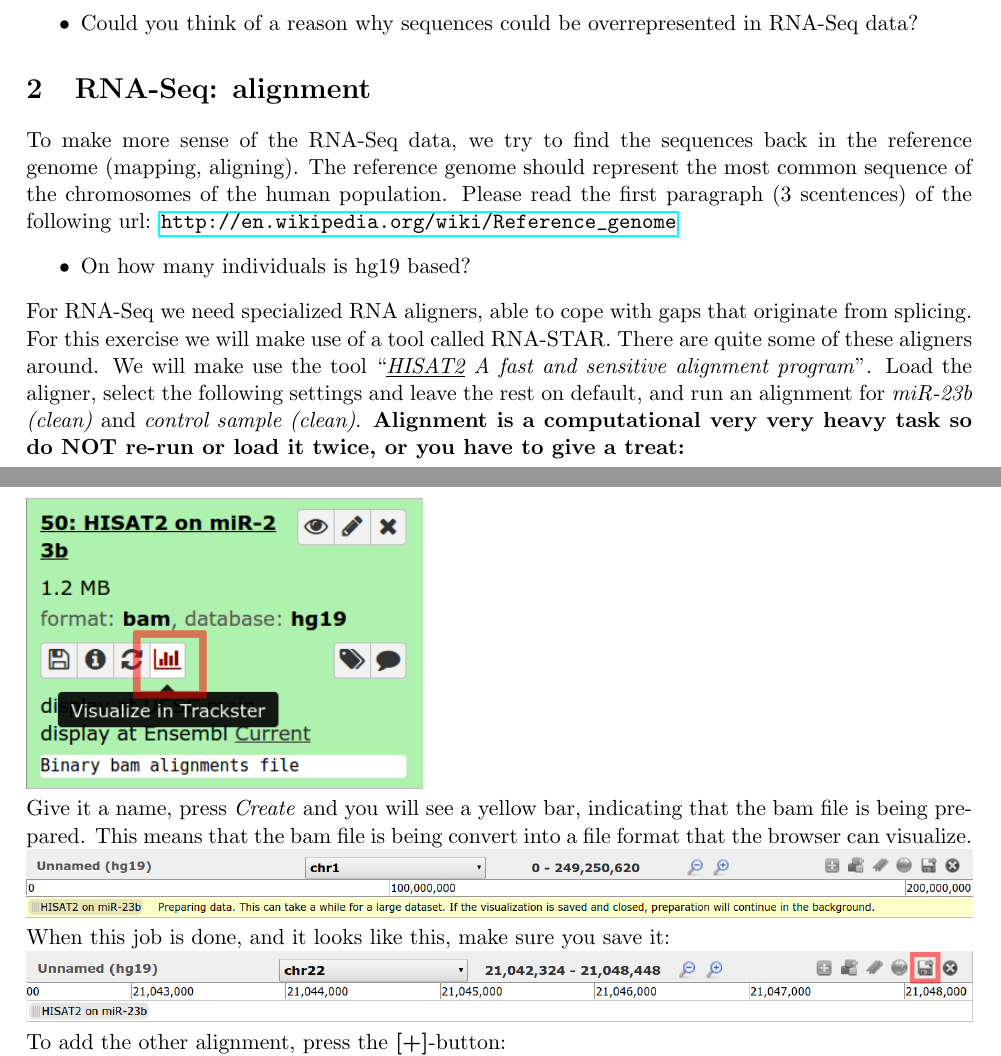
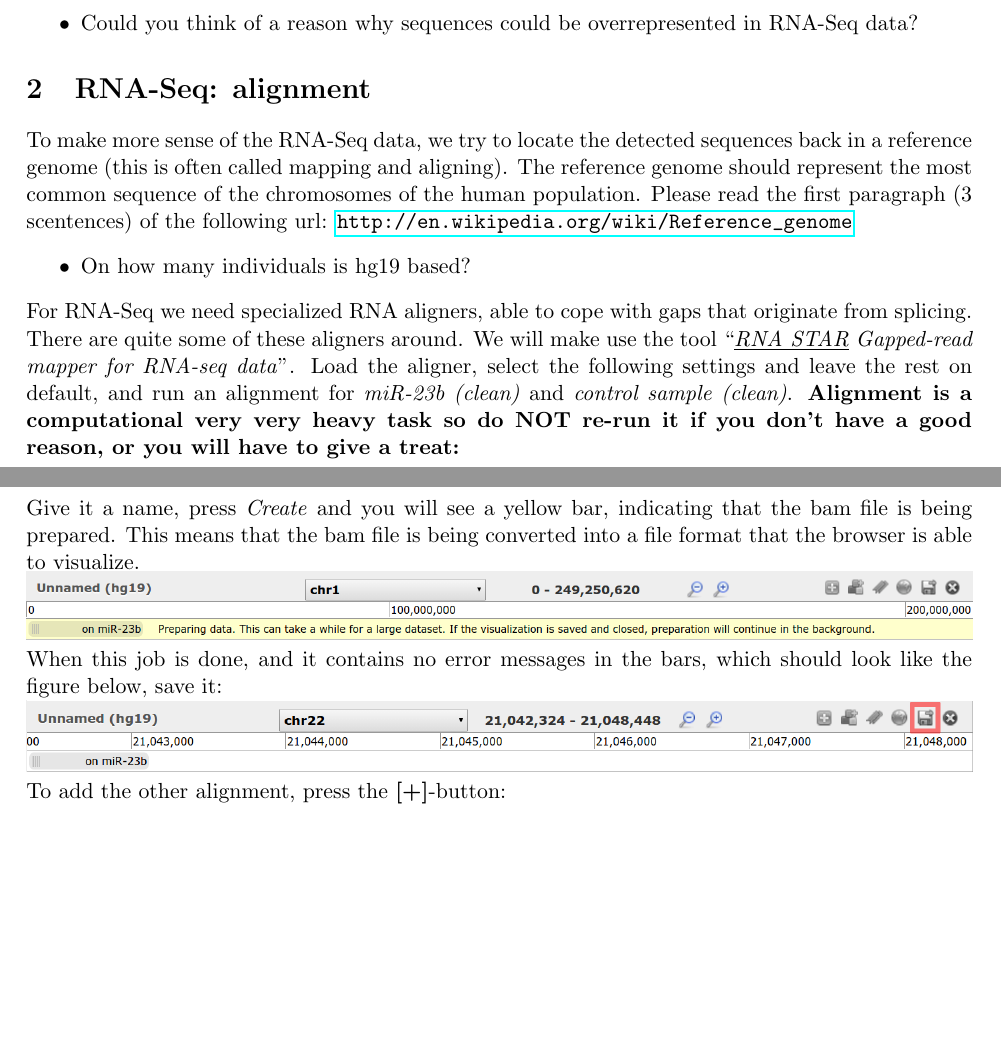
Before and after one commit to ErasmusMC-Bioinformatics/galaxy-courses, a LaTeX document (Galaxy_RNA-Seq_DGE/Galaxy_RNA-Seq_DGE_manual.tex, which reads Galaxy_RNA-Seq_DGE/Galaxy_RNA-Seq_DGE_manual_Module_alignment.tex): two parts of pages 6 and 8 of 16, joined at a grey line, cut so that both start at the same text, the shorter picture padded with empty space. Compiled offline with pdfLaTeX.

Commit message:
STAR and HISAT fixes and unified

```diff
--- a/Galaxy_RNA-Seq_DGE/Galaxy_RNA-Seq_DGE_manual_Module_alignment.tex
+++ b/Galaxy_RNA-Seq_DGE/Galaxy_RNA-Seq_DGE_manual_Module_alignment.tex
@@ -1,8 +1,7 @@
 \section{RNA-Seq: alignment}
-To make more sense of the RNA-Seq data, we try to find the sequences back in the reference genome (mapping, aligning). The reference
-genome should represent the most common sequence of the chromosomes of the human population. Please read the first paragraph (3 scentences) of the following url: \url{http://en.wikipedia.org/wiki/Reference_genome}
+To make more sense of the RNA-Seq data, we try to locate the detected sequences back in a reference genome (this is often called mapping and aligning). The reference genome should represent the most common sequence of the chromosomes of the human population. Please read the first paragraph (3 scentences) of the following url: \url{http://en.wikipedia.org/wiki/Reference_genome}
 \begin{itemize}
 	\item On how many individuals is hg19 based?
 \end{itemize}
-For RNA-Seq we need specialized RNA aligners, able to cope with gaps that originate from splicing. For this exercise we will make use of a tool called RNA-STAR. There are quite some of these aligners around. We will make use the tool ``\textit{\underline{HISAT2} A fast and sensitive alignment program}''. Load the aligner, select the following settings and leave the rest on default, and run an alignment for \textit{miR-23b (clean)} and \textit{control sample (clean)}. \textbf{Alignment is a computational very very heavy task so do NOT re-run or load it twice, or you have to give a treat:}\\
+For RNA-Seq we need specialized RNA aligners, able to cope with gaps that originate from splicing. There are quite some of these aligners around. We will make use the tool ``\textit{\underline{RNA STAR} Gapped-read mapper for RNA-seq data}''. Load the aligner, select the following settings and leave the rest on default, and run an alignment for \textit{miR-23b (clean)} and \textit{control sample (clean)}. \textbf{Alignment is a computational very very heavy task so do NOT re-run it if you don't have a good reason, or you will have to give a treat:}\\
 \includegraphics[width=\textwidth]{figures/alignment_01.png}\\
@@ -17,6 +16,7 @@ For now we have only seen FastQ data and some summaries. To get an idea of what
 \includegraphics[scale=0.55]{figures/alignment_03}\\
-Give it a name, press \textit{Create} and you will see a yellow bar, indicating that the bam file is being prepared. This means that the bam file is being convert into a file format that the browser can visualize. \includegraphics[width=\textwidth]{figures/alignment_04.png}\\
-When this job is done, and it looks like this, make sure you save it:\\
+Give it a name, press \textit{Create} and you will see a yellow bar, indicating that the bam file is being prepared. This means that the bam file is being converted into a file format that the browser is able to visualize.\\
+\includegraphics[width=\textwidth]{figures/alignment_04.png}\\
+When this job is done, and it contains no error messages in the bars, which should look like the figure below, save it:\\
 \includegraphics[width=\textwidth]{figures/alignment_05.png}\\
 To add the other alignment, press the \textbf{[+]}-button:\\
 \includegraphics[width=\textwidth]{figures/alignment_06.png}\\
```
Also changed, not shown: Galaxy_RNA-Seq_DGE/Galaxy_RNA-Seq_DGE_manual.tex (+1 -1 lines), configure_EMCmay2016.tex (+2 -0 lines), Galaxy_RNA-Seq_DGE/figures/alignment_01.png, Galaxy_RNA-Seq_DGE/figures/alignment_02.png, Galaxy_RNA-Seq_DGE/figures/alignment_03.png, Galaxy_RNA-Seq_DGE/figures/alignment_04.png, Galaxy_RNA-Seq_DGE/figures/alignment_05.png, Galaxy_RNA-Seq_DGE/figures/alignment_06.png, Galaxy_RNA-Seq_DGE/figures/alignment_07.png, Galaxy_RNA-Seq_DGE/figures/alignment_08.png, Galaxy_RNA-Seq_DGE/Galaxy_RNA-Seq_DGE_manual_Module_alignment.tex (8 more changed lines).
